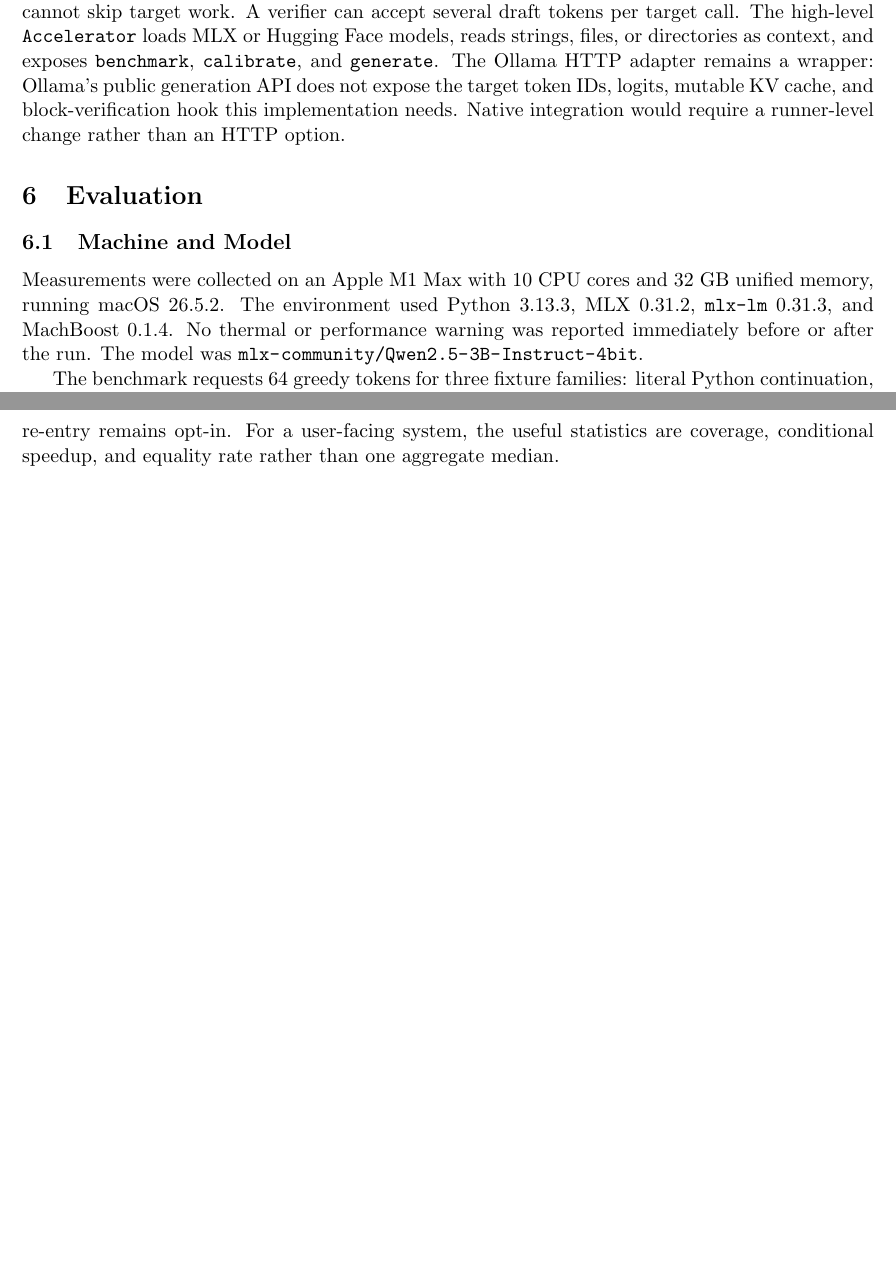
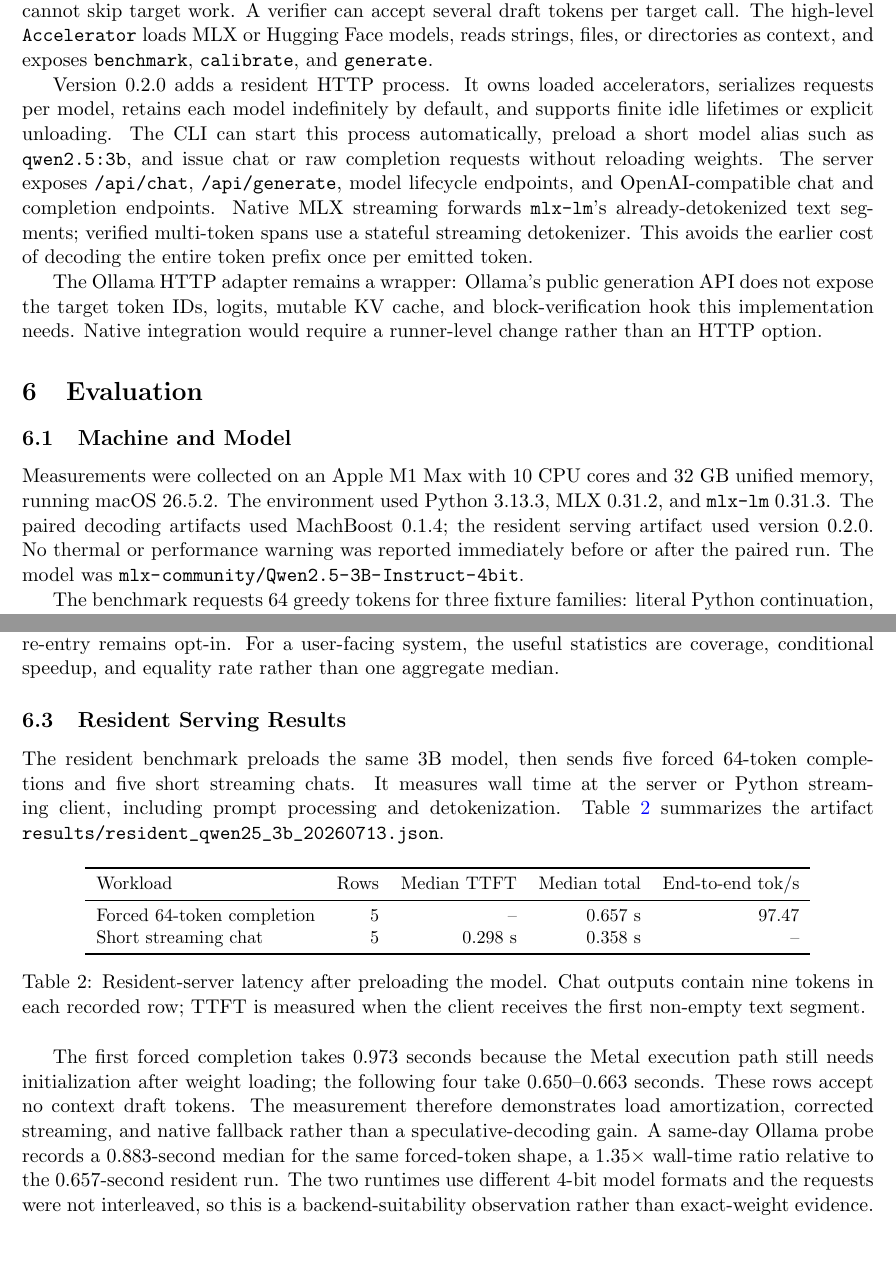
Before and after one commit to VistritPandey/machboost, a LaTeX paper (paper/machboost.tex): two parts of pages 5 and 6 of 9 before the commit and two parts of pages 5 and 6 of 10 after it, joined at a grey line, cut so that both start at the same text, the shorter picture padded with empty space. Compiled offline with pdfLaTeX.

Commit message:
docs: add resident serving evaluation to paper

```diff
--- a/paper/machboost.tex
+++ b/paper/machboost.tex
@@ -117,11 +118,15 @@ MachBoost is implemented as a small Python package with no required runtime depe
   \item Ollama HTTP support for benchmarking and capability detection.
 \end{itemize}
 
-The core package defines a \texttt{StepService} protocol with \texttt{next\_token(prefix)} and an optional \texttt{verify(prefix, candidate)} hook. A service with only \texttt{next\_token} can use the wrapper but cannot skip target work. A verifier can accept several draft tokens per target call. The high-level \texttt{Accelerator} loads MLX or Hugging Face models, reads strings, files, or directories as context, and exposes \texttt{benchmark}, \texttt{calibrate}, and \texttt{generate}. The Ollama HTTP adapter remains a wrapper: Ollama's public generation API does not expose the target token IDs, logits, mutable KV cache, and block-verification hook this implementation needs. Native integration would require a runner-level change rather than an HTTP option.
+The core package defines a \texttt{StepService} protocol with \texttt{next\_token(prefix)} and an optional \texttt{verify(prefix, candidate)} hook. A service with only \texttt{next\_token} can use the wrapper but cannot skip target work. A verifier can accept several draft tokens per target call. The high-level \texttt{Accelerator} loads MLX or Hugging Face models, reads strings, files, or directories as context, and exposes \texttt{benchmark}, \texttt{calibrate}, and \texttt{generate}.
+
+Version 0.2.0 adds a resident HTTP process. It owns loaded accelerators, serializes requests per model, retains each model indefinitely by default, and supports finite idle lifetimes or explicit unloading. The CLI can start this process automatically, preload a short model alias such as \texttt{qwen2.5:3b}, and issue chat or raw completion requests without reloading weights. The server exposes \texttt{/api/chat}, \texttt{/api/generate}, model lifecycle endpoints, and OpenAI-compatible chat and completion endpoints. Native MLX streaming forwards \texttt{mlx-lm}'s already-detokenized text segments; verified multi-token spans use a stateful streaming detokenizer. This avoids the earlier cost of decoding the entire token prefix once per emitted token.
+
+The Ollama HTTP adapter remains a wrapper: Ollama's public generation API does not expose the target token IDs, logits, mutable KV cache, and block-verification hook this implementation needs. Native integration would require a runner-level change rather than an HTTP option.
 
 \section{Evaluation}
 \subsection{Machine and Model}
-Measurements were collected on an Apple M1 Max with 10 CPU cores and 32 GB unified memory, running macOS 26.5.2. The environment used Python 3.13.3, MLX 0.31.2, \texttt{mlx-lm} 0.31.3, and MachBoost 0.1.4. No thermal or performance warning was reported immediately before or after the run. The model was \path{mlx-community/Qwen2.5-3B-Instruct-4bit}.
+Measurements were collected on an Apple M1 Max with 10 CPU cores and 32 GB unified memory, running macOS 26.5.2. The environment used Python 3.13.3, MLX 0.31.2, and \texttt{mlx-lm} 0.31.3. The paired decoding artifacts used MachBoost 0.1.4; the resident serving artifact used version 0.2.0. No thermal or performance warning was reported immediately before or after the paired run. The model was \path{mlx-community/Qwen2.5-3B-Instruct-4bit}.
 
 The benchmark requests 64 greedy tokens for three fixture families: literal Python continuation, retrieval-grounded answering, and open-ended writing. Each family is repeated five times with a fresh nonce under both default and re-entry profiles. Baseline and accelerated order alternate. Wall time includes prompt processing. The baseline calls \texttt{mlx-lm}'s native streaming generator; it is not MachBoost's \texttt{next\_token} loop. The artifacts \path{results/mlx_native_default_qwen25_3b_20260713.json} and \path{results/mlx_native_reentry_qwen25_3b_20260713.json} contain prompts, token previews, raw times, package versions, hardware data, and each run's order.
 
@@ -150,6 +155,26 @@ The default code fixture begins at a boundary that occurs in the supplied source
 The default retrieval answer has no candidate at its generation boundary and takes native fallback. With one-token re-entry and 1-gram lookup, the first target token anchors a context span; the verifier then accepts a median 30 tokens and reaches 1.58$\times$. Open-ended generation accepts no draft tokens. Its apparent 1.08$\times$ ratio is timing noise rather than an algorithmic gain.
 
 All 30 reported rows match their paired native token sequences. A separate 15-row exploratory run with a three-token re-entry probe had one RAG mismatch after an accepted span. This is why re-entry remains opt-in. For a user-facing system, the useful statistics are coverage, conditional speedup, and equality rate rather than one aggregate median.
+
+\subsection{Resident Serving Results}
+The resident benchmark preloads the same 3B model, then sends five forced 64-token completions and five short streaming chats. It measures wall time at the server or Python streaming client, including prompt processing and detokenization. Table~\ref{tab:resident} summarizes the artifact \path{results/resident_qwen25_3b_20260713.json}.
+
+\begin{table}[H]
+\centering
+\small
+\begin{tabular}{lrrrr}
+\toprule
+Workload & Rows & Median TTFT & Median total & End-to-end tok/s \\
+\midrule
+Forced 64-token completion & 5 & -- & 0.657 s & 97.47 \\
+Short streaming chat & 5 & 0.298 s & 0.358 s & -- \\
+\bottomrule
+\end{tabular}
+\caption{Resident-server latency after preloading the model. Chat outputs contain nine tokens in each recorded row; TTFT is measured when the client receives the first non-empty text segment.}
+\label{tab:resident}
+\end{table}
+
+The first forced completion takes 0.973 seconds because the Metal execution path still needs initialization after weight loading; the following four take 0.650--0.663 seconds. These rows accept no context draft tokens. The measurement therefore demonstrates load amortization, corrected streaming, and native fallback rather than a speculative-decoding gain. A same-day Ollama probe records a 0.883-second median for the same forced-token shape, a 1.35$\times$ wall-time ratio relative to the 0.657-second resident run. The two runtimes use different 4-bit model formats and the requests were not interleaved, so this is a backend-suitability observation rather than exact-weight evidence.
 
 \subsection{Why Earlier Ratios Were Rejected}
 Earlier repository artifacts reported 3--8$\times$ on MLX. Their baseline disabled the prompt cache or performed a synchronized target call for each token. That path ran near 10 tokens/s and was not representative of native \texttt{mlx-lm}, which uses cached asynchronous generation. Those artifacts remain available as implementation diagnostics, but they cannot support a production speed claim. Replacing that baseline was also what exposed a regression in MachBoost's serial tail; switching the tail to native generation restored parity for non-overlap prompts.
```
Also changed, not shown: paper/machboost.tex (13 more changed lines).
